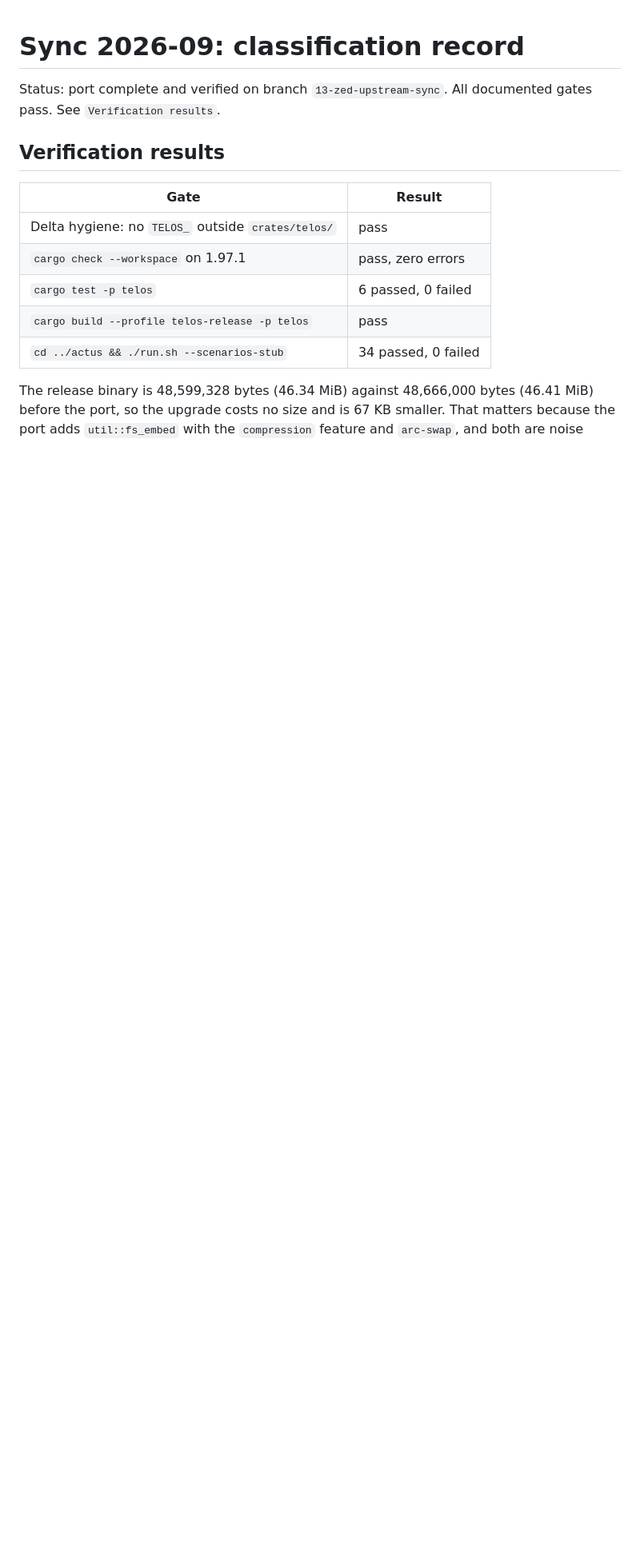
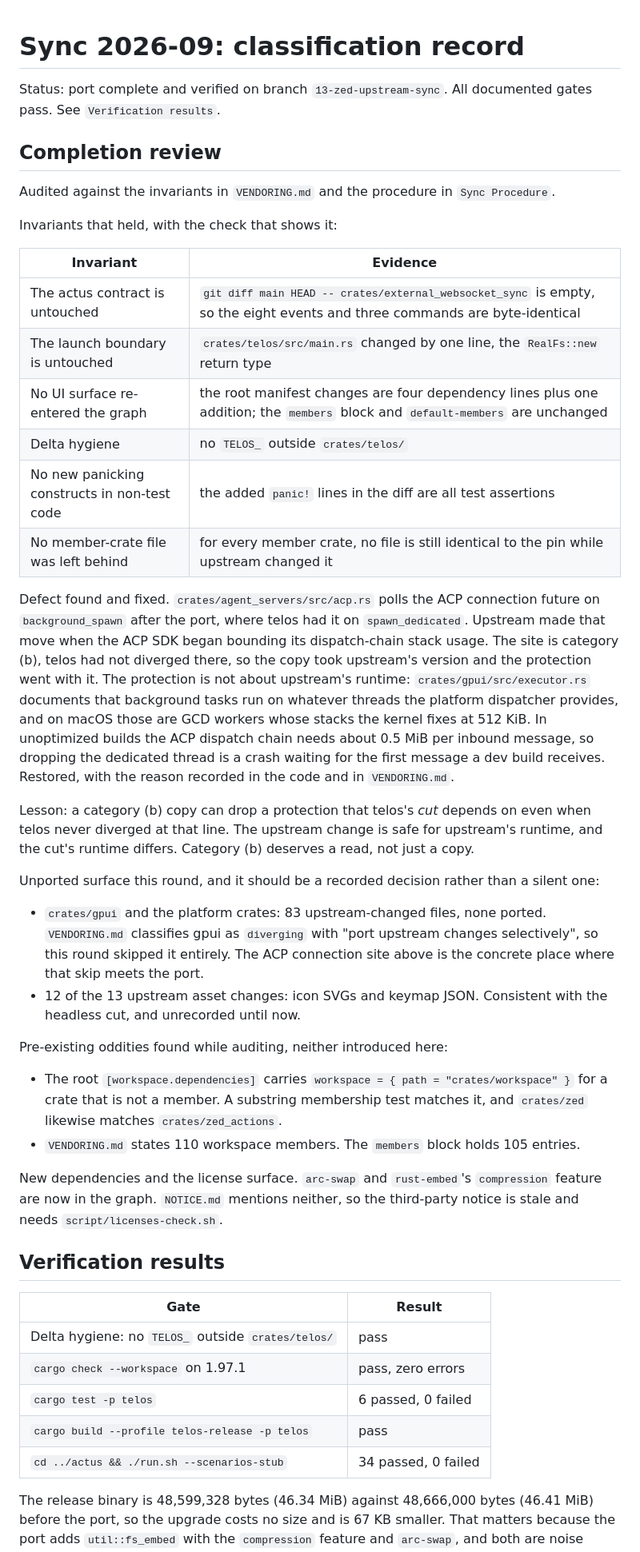
Before and after one commit to ssccsorg/telos, a Markdown page: docs/sync/2026-09.md, the part around the change. Shown at 80% size. Rendered like a GitHub page; blank space fills up the shorter version.

Commit message:
docs #13: record the completion review

```diff
--- a/docs/sync/2026-09.md
+++ b/docs/sync/2026-09.md
@@ -2,6 +2,55 @@
 
 Status: port complete and verified on branch `13-zed-upstream-sync`. All
 documented gates pass. See `Verification results`.
+
+## Completion review
+
+Audited against the invariants in `VENDORING.md` and the procedure in
+`Sync Procedure`.
+
+Invariants that held, with the check that shows it:
+
+| Invariant | Evidence |
+|---|---|
+| The actus contract is untouched | `git diff main HEAD -- crates/external_websocket_sync` is empty, so the eight events and three commands are byte-identical |
+| The launch boundary is untouched | `crates/telos/src/main.rs` changed by one line, the `RealFs::new` return type |
+| No UI surface re-entered the graph | the root manifest changes are four dependency lines plus one addition; the `members` block and `default-members` are unchanged |
+| Delta hygiene | no `TELOS_` outside `crates/telos/` |
+| No new panicking constructs in non-test code | the added `panic!` lines in the diff are all test assertions |
+| No member-crate file was left behind | for every member crate, no file is still identical to the pin while upstream changed it |
+
+Defect found and fixed. `crates/agent_servers/src/acp.rs` polls the ACP
+connection future on `background_spawn` after the port, where telos had it on
+`spawn_dedicated`. Upstream made that move when the ACP SDK began bounding its
+dispatch-chain stack usage. The site is category (b), telos had not diverged
+there, so the copy took upstream's version and the protection went with it. The
+protection is not about upstream's runtime: `crates/gpui/src/executor.rs`
+documents that background tasks run on whatever threads the platform dispatcher
+provides, and on macOS those are GCD workers whose stacks the kernel fixes at
+512 KiB. In unoptimized builds the ACP dispatch chain needs about 0.5 MiB per
+inbound message, so dropping the dedicated thread is a crash waiting for the
+first message a dev build receives. Restored, with the reason recorded in the
+code and in `VENDORING.md`.
+
+Lesson: a category (b) copy can drop a protection that telos's *cut* depends on
+even when telos never diverged at that line. The upstream change is safe for
+upstream's runtime, and the cut's runtime differs. Category (b) deserves a read,
+not just a copy.
+
+Unported surface this round, and it should be a recorded decision rather than a
+silent one:
+
+- `crates/gpui` and the platform crates: 83 upstream-changed files, none ported. `VENDORING.md` classifies gpui as `diverging` with "port upstream changes selectively", so this round skipped it entirely. The ACP connection site above is the concrete place where that skip meets the port.
+- 12 of the 13 upstream asset changes: icon SVGs and keymap JSON. Consistent with the headless cut, and unrecorded until now.
+
+Pre-existing oddities found while auditing, neither introduced here:
+
+- The root `[workspace.dependencies]` carries `workspace = { path = "crates/workspace" }` for a crate that is not a member. A substring membership test matches it, and `crates/zed` likewise matches `crates/zed_actions`.
+- `VENDORING.md` states 110 workspace members. The `members` block holds 105 entries.
+
+New dependencies and the license surface. `arc-swap` and `rust-embed`'s
+`compression` feature are now in the graph. `NOTICE.md` mentions neither, so the
+third-party notice is stale and needs `script/licenses-check.sh`.
 
 ## Verification results
 
```
Also changed, not shown: VENDORING.md (+5 -0 lines).
